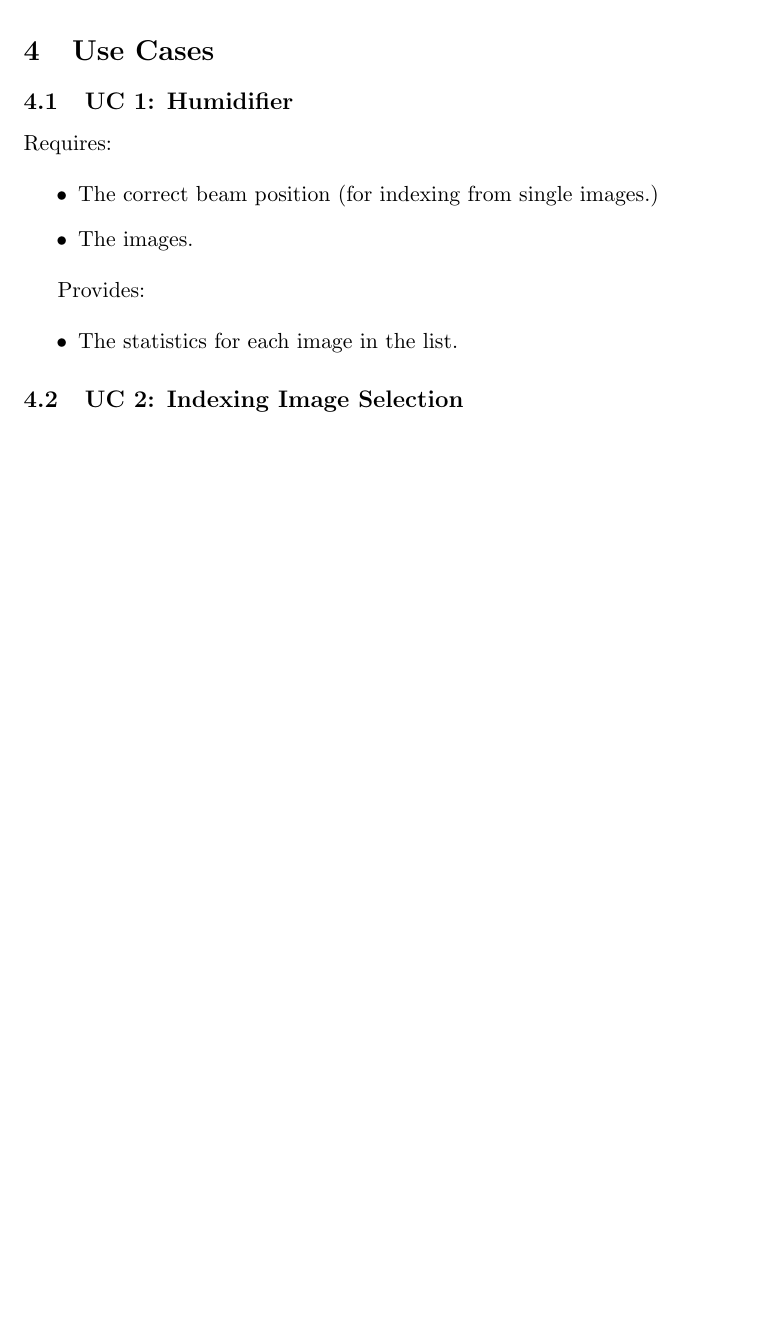
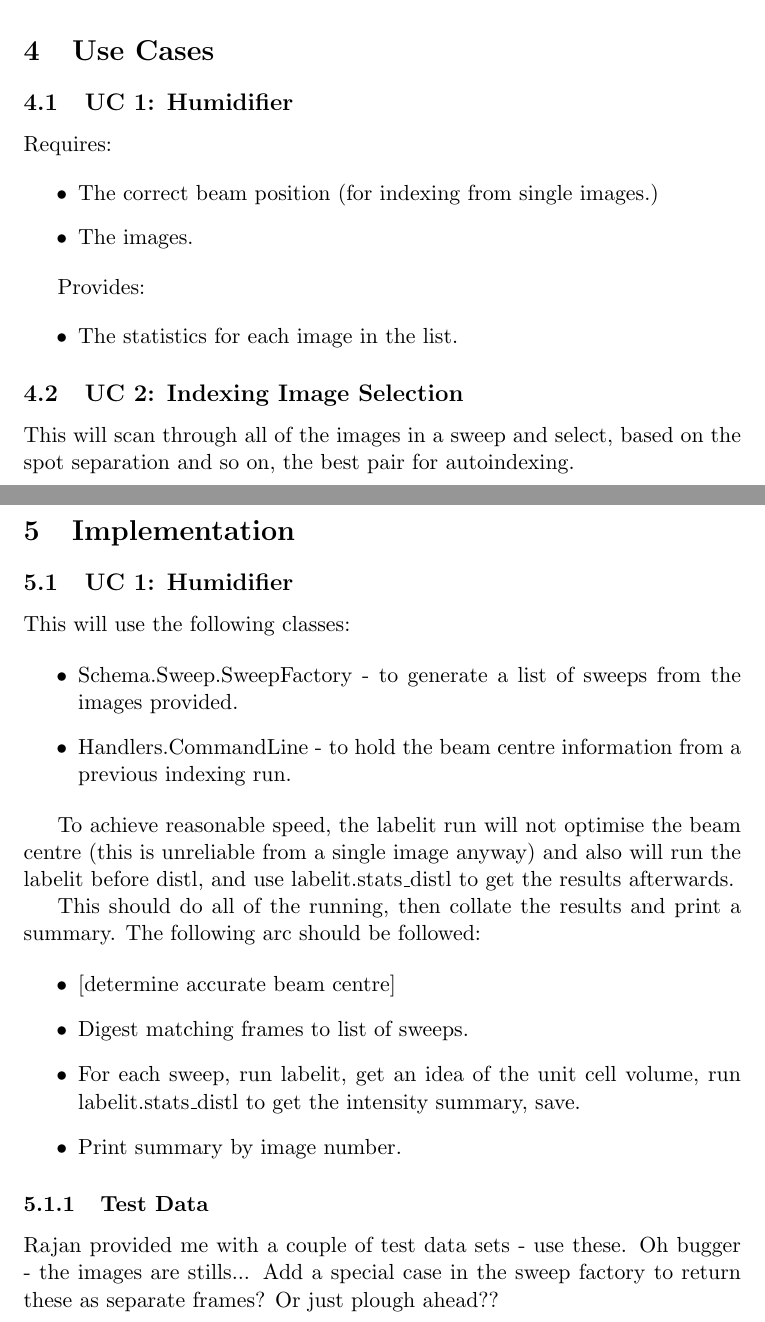
Before and after one commit to xia2/xia2, a LaTeX document (Applications/Doc/xia2scan.tex): part of the page before the commit and two parts of pages 1 and 2 of 2 after it, the two joined at a grey line, cut so that both start at the same text, the shorter picture padded with empty space. Compiled offline with pdfLaTeX.

Commit message:
Updated description of this application

```diff
--- a/Applications/Doc/xia2scan.tex
+++ b/Applications/Doc/xia2scan.tex
@@ -50,6 +50,42 @@ Provides:
 
 \subsection{UC 2: Indexing Image Selection}
 
+This will scan through all of the images in a sweep and select, based on the
+spot separation and so on, the best pair for autoindexing.
 
+\section{Implementation}
+
+\subsection{UC 1: Humidifier}
+
+This will use the following classes:
+
+\begin{itemize}
+\item{Schema.Sweep.SweepFactory - to generate a list of sweeps from the
+images provided.}
+\item{Handlers.CommandLine - to hold the beam centre information from a
+previous indexing run.}
+\end{itemize}
+
+To achieve reasonable speed, the labelit run will not optimise the beam
+centre (this is unreliable from a single image anyway) and also will
+run the labelit before distl, and use labelit.stats\_distl to get the results
+afterwards.
+
+This should do all of the running, then collate the results and print a
+summary. The following arc should be followed:
+
+\begin{itemize}
+\item{[determine accurate beam centre]}
+\item{Digest matching frames to list of sweeps.}
+\item{For each sweep, run labelit, get an idea of the unit cell volume,
+run labelit.stats\_distl to get the intensity summary, save.}
+\item{Print summary by image number.}
+\end{itemize}
+
+\subsubsection{Test Data}
+
+Rajan provided me with a couple of test data sets - use these. Oh bugger - the
+images are stills... Add a special case in the sweep factory to return these
+as separate frames? Or just plough ahead??
 
 \end{document}
```
Also changed, not shown: Applications/Doc/xia2scan.pdf.
